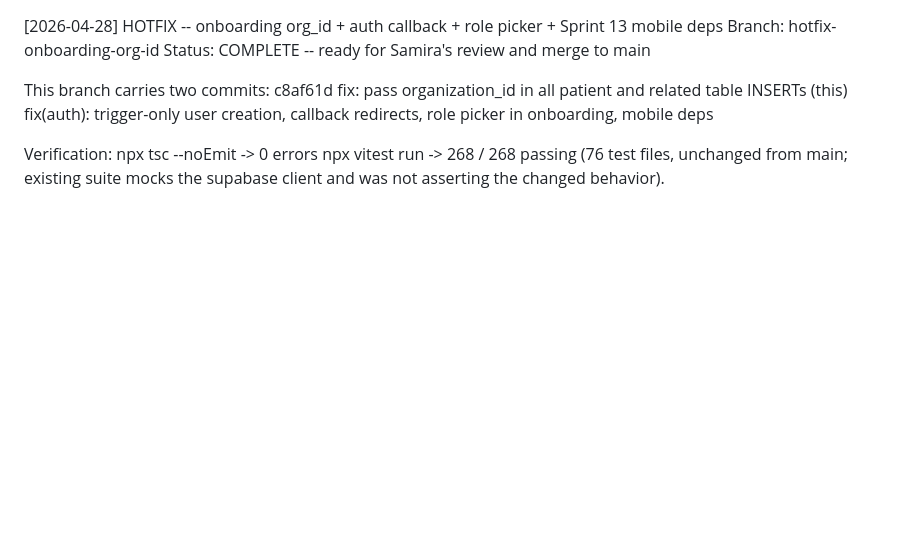
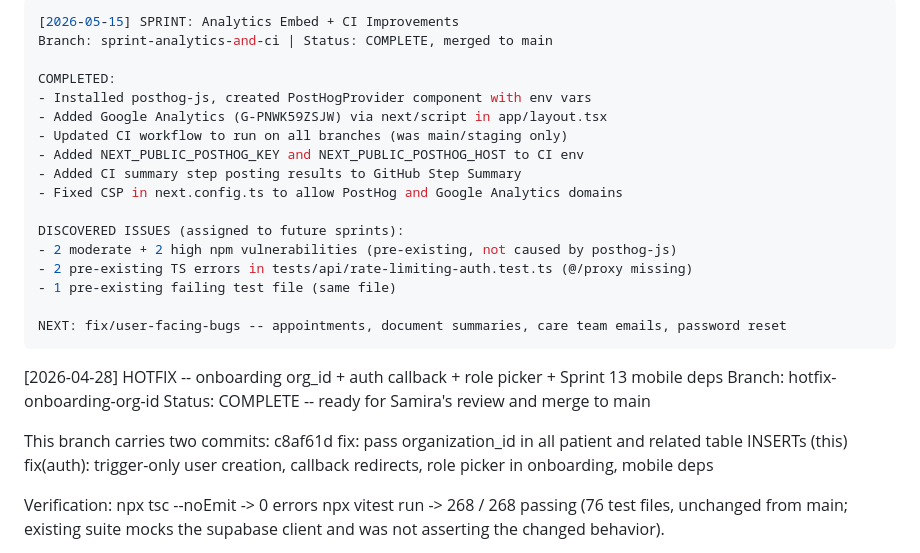
Before and after one commit to Sesquina/clarifer, a Markdown page: SPRINT_LOG.md, the part around the change. GitHub-like rendering; blank space fills up the shorter version.

Commit message:
docs: log analytics and CI sprint in SPRINT_LOG

```diff
--- a/SPRINT_LOG.md
+++ b/SPRINT_LOG.md
@@ -1,3 +1,22 @@
+---
+[2026-05-15] SPRINT: Analytics Embed + CI Improvements
+Branch: sprint-analytics-and-ci | Status: COMPLETE, merged to main
+
+COMPLETED:
+- Installed posthog-js, created PostHogProvider component with env vars
+- Added Google Analytics (G-PNWK59ZSJW) via next/script in app/layout.tsx
+- Updated CI workflow to run on all branches (was main/staging only)
+- Added NEXT_PUBLIC_POSTHOG_KEY and NEXT_PUBLIC_POSTHOG_HOST to CI env
+- Added CI summary step posting results to GitHub Step Summary
+- Fixed CSP in next.config.ts to allow PostHog and Google Analytics domains
+
+DISCOVERED ISSUES (assigned to future sprints):
+- 2 moderate + 2 high npm vulnerabilities (pre-existing, not caused by posthog-js)
+- 2 pre-existing TS errors in tests/api/rate-limiting-auth.test.ts (@/proxy missing)
+- 1 pre-existing failing test file (same file)
+
+NEXT: fix/user-facing-bugs -- appointments, document summaries, care team emails, password reset
+---
 [2026-04-28] HOTFIX -- onboarding org_id + auth callback + role picker + Sprint 13 mobile deps
 Branch: hotfix-onboarding-org-id
 Status: COMPLETE -- ready for Samira's review and merge to main
```
